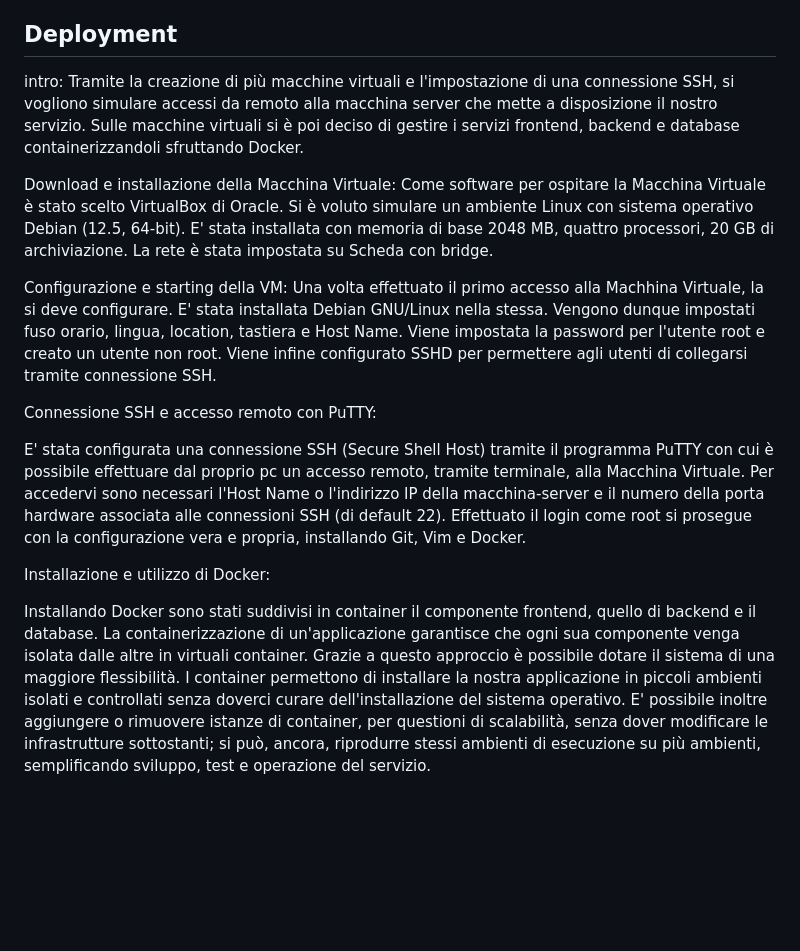
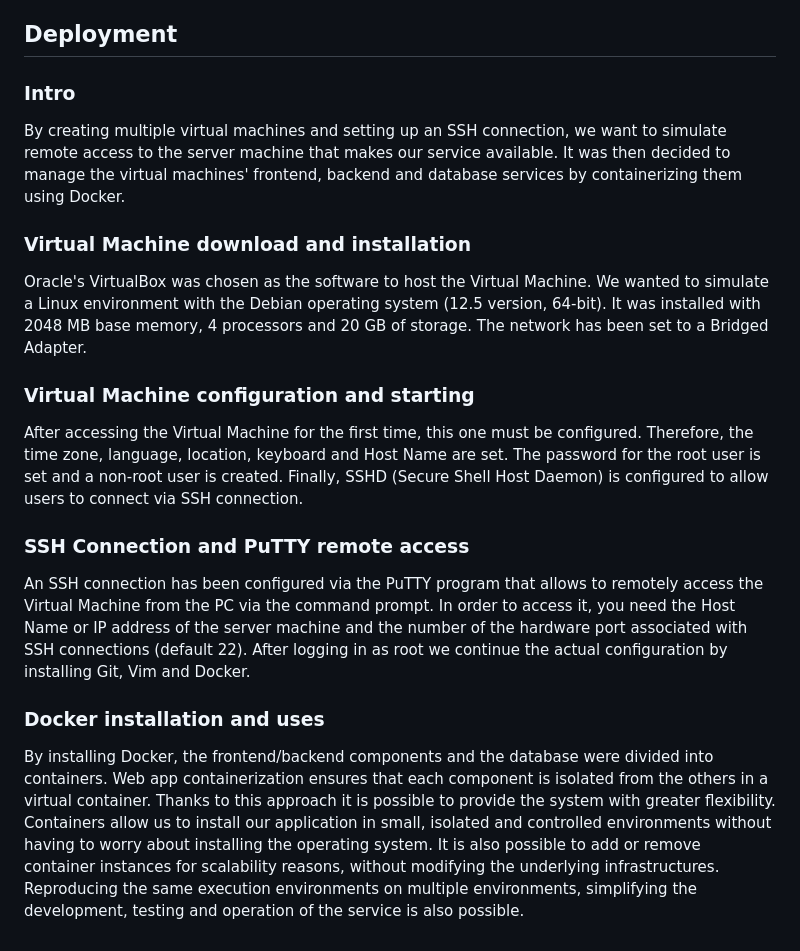
Before and after one commit to alessandropanzieri/GSS-Exprivia-project, a Markdown page: README.md, the part around the change. GitHub-like rendering; blank space fills up the shorter version.

Commit message:
readme deploymemnt section from italian to english

```diff
--- a/README.md
+++ b/README.md
@@ -119,25 +119,22 @@ Starting from the first interaction using the UI provided by the frontend, a req
 
 ## Deployment
 
-intro: Tramite la creazione di più macchine virtuali e l'impostazione di una connessione SSH, si vogliono simulare accessi da remoto alla macchina server che mette a disposizione il nostro servizio. Sulle macchine virtuali si è poi deciso di gestire i servizi frontend, backend e database containerizzandoli sfruttando Docker.
+### Intro
 
+By creating multiple virtual machines and setting up an SSH connection, we want to simulate remote access to the server machine that makes our service available. It was then decided to manage the virtual machines' frontend, backend and database services by containerizing them using Docker.
 
-Download e installazione della Macchina Virtuale:
-Come software per ospitare la Macchina Virtuale è stato scelto VirtualBox di Oracle. Si è voluto simulare un ambiente Linux con sistema operativo Debian (12.5, 64-bit).
-E' stata installata con memoria di base 2048 MB, quattro processori, 20 GB di archiviazione. La rete è stata impostata su Scheda con bridge.
+### Virtual Machine download and installation
 
+Oracle's VirtualBox was chosen as the software to host the Virtual Machine. We wanted to simulate a Linux environment with the Debian operating system (12.5 version, 64-bit). It was installed with 2048 MB base memory, 4 processors and 20 GB of storage. The network has been set to a Bridged Adapter.
 
-Configurazione e starting della VM: Una volta effettuato il primo accesso alla Machhina Virtuale, la si deve configurare. E' stata installata Debian GNU/Linux nella stessa.
-Vengono dunque impostati fuso orario, lingua, location, tastiera e Host Name. Viene impostata la password per l'utente root e creato un utente non root.
-Viene infine configurato SSHD per permettere agli utenti di collegarsi tramite connessione SSH.
+### Virtual Machine configuration and starting
 
-Connessione SSH e accesso remoto con PuTTY:
+After accessing the Virtual Machine for the first time, this one must be configured. Therefore, the time zone, language, location, keyboard and Host Name are set. The password for the root user is set and a non-root user is created. Finally, SSHD (Secure Shell Host Daemon) is configured to allow users to connect via SSH connection.
 
-E' stata  configurata una connessione SSH (Secure Shell Host) tramite il programma PuTTY con cui è possibile effettuare dal proprio pc un accesso remoto, tramite terminale, alla Macchina Virtuale. Per accedervi sono necessari l'Host Name o l'indirizzo IP della macchina-server e il numero della porta hardware associata alle connessioni SSH (di default 22). Effettuato il login come root si prosegue con la configurazione vera e propria, installando Git, Vim e Docker.
+### SSH Connection and PuTTY remote access
 
-Installazione e utilizzo di Docker:
+An SSH connection has been configured via the PuTTY program that allows to remotely access the Virtual Machine from the PC via the command prompt. In order to access it, you need the Host Name or IP address of the server machine and the number of the hardware port associated with SSH connections (default 22). After logging in as root we continue the actual configuration by installing Git, Vim and Docker.
 
-Installando Docker sono stati suddivisi in container il componente frontend, quello di backend e il database.
-La containerizzazione di un'applicazione garantisce che ogni sua componente venga isolata dalle altre in virtuali container. Grazie a questo approccio è possibile dotare il sistema di una maggiore flessibilità.
-I container permettono di installare la nostra applicazione in piccoli ambienti isolati e controllati senza doverci curare dell'installazione del sistema operativo.
-E' possibile inoltre aggiungere o rimuovere istanze di container, per questioni di scalabilità, senza dover modificare le infrastrutture sottostanti; si può, ancora, riprodurre stessi ambienti di esecuzione su più ambienti, semplificando sviluppo, test e operazione del servizio.
+### Docker installation and uses
+
+By installing Docker, the frontend/backend components and the database were divided into containers. Web app containerization ensures that each component is isolated from the others in a virtual container. Thanks to this approach it is possible to provide the system with greater flexibility. Containers allow us to install our application in small, isolated and controlled environments without having to worry about installing the operating system. It is also possible to add or remove container instances for scalability reasons, without modifying the underlying infrastructures. Reproducing the same execution environments on multiple environments, simplifying the development, testing and operation of the service is also possible.
```
